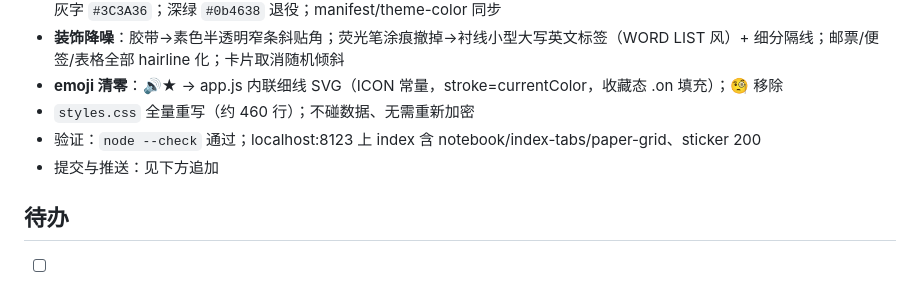
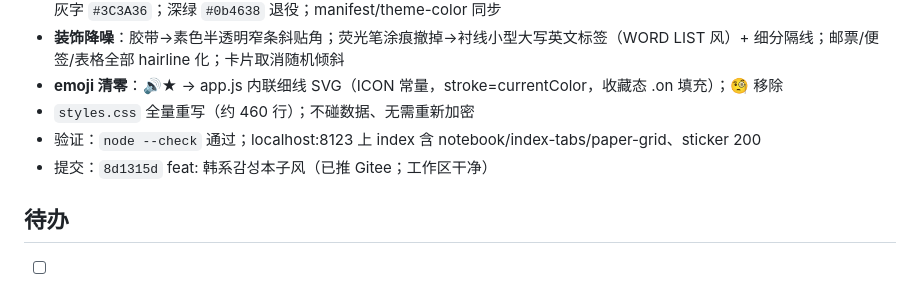
Before and after one commit to mengjianan/Hedgehog, a Markdown page: docs/2026-10-16.md, the part around the change. Rendered like a GitHub page.

Commit message:
docs: 日志补记韩系本子风提交版本

```diff
--- a/docs/2026-10-16.md
+++ b/docs/2026-10-16.md
@@ -86,7 +86,7 @@
 - **emoji 清零**：🔊★ → app.js 内联细线 SVG（ICON 常量，stroke=currentColor，收藏态 .on 填充）；🧐 移除
 - `styles.css` 全量重写（约 460 行）；不碰数据、无需重新加密
 - 验证：`node --check` 通过；localhost:8123 上 index 含 notebook/index-tabs/paper-grid、sticker 200
-- 提交与推送：见下方追加
+- 提交：`8d1315d` feat: 韩系감성本子风（已推 Gitee；工作区干净）
 
 ## 待办
 
```
